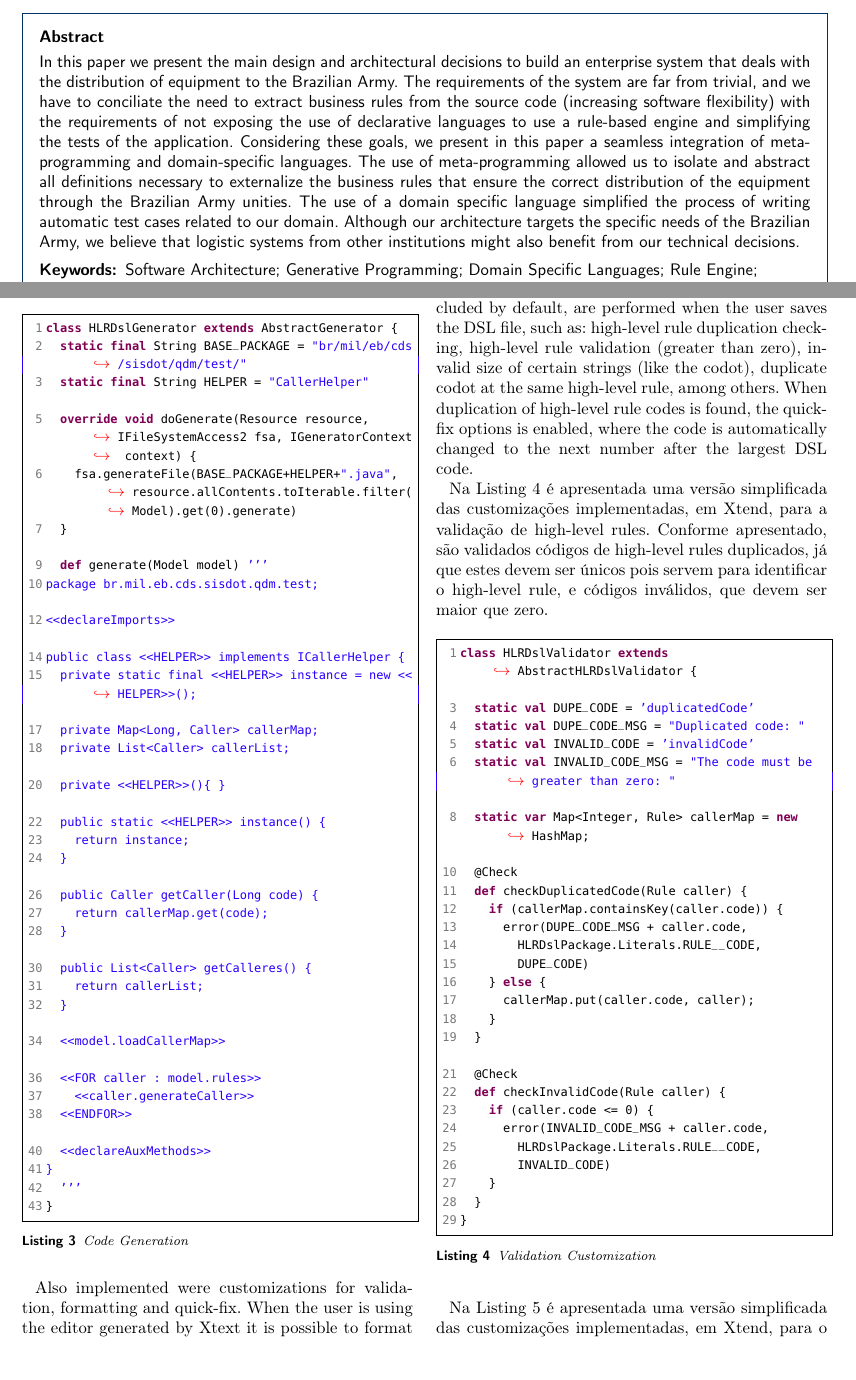
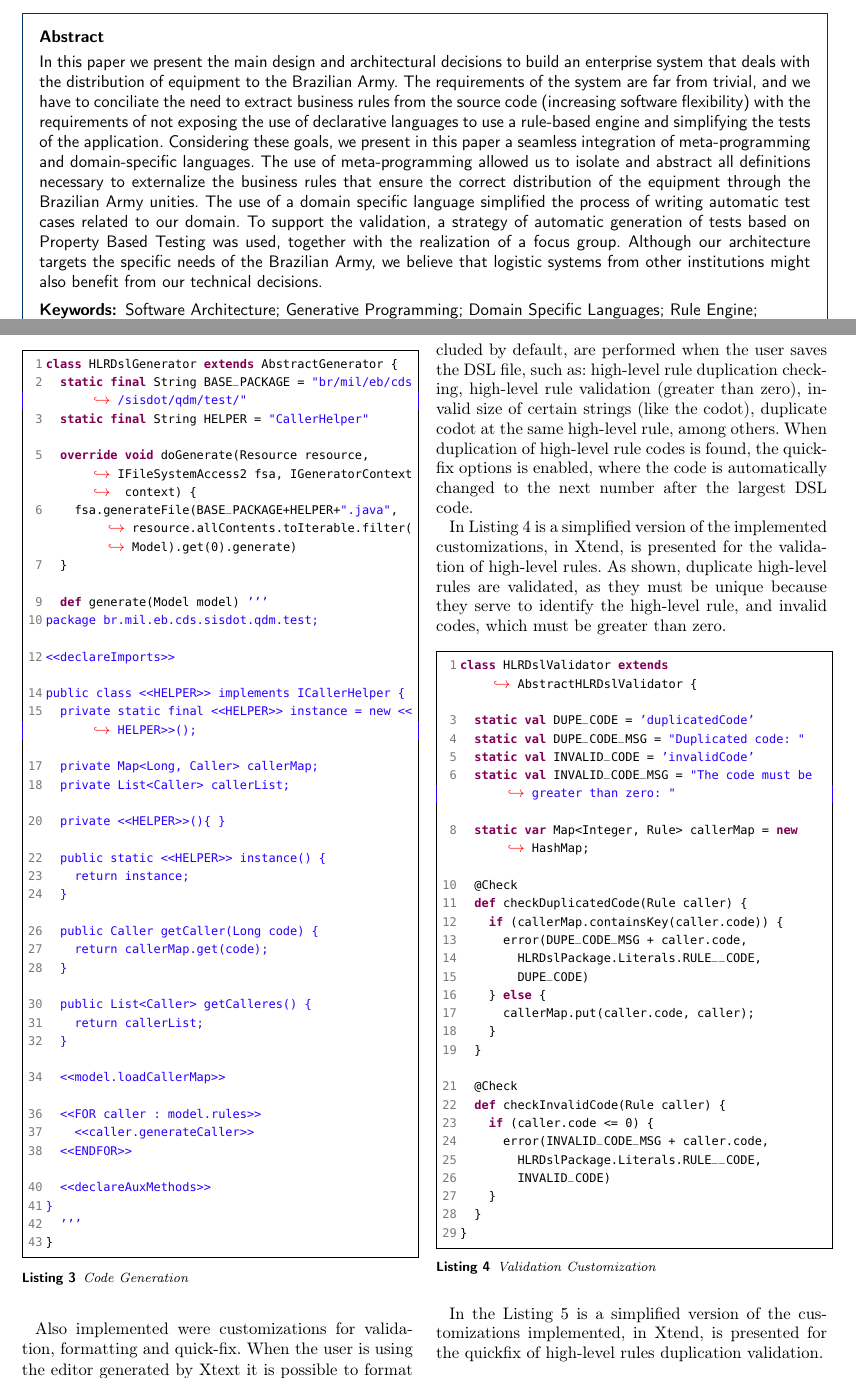
Before and after one commit to phtcosta/sisdot-jbcs, a LaTeX document (main.tex, which reads architecture.tex): two parts of pages 1 and 10 of 19, joined at a grey line, cut so that both start at the same text. Compiled offline with pdfLaTeX.

Commit message:
tentando incrementar o abstract

```diff
--- a/architecture.tex
+++ b/architecture.tex
@@ -157,6 +157,6 @@ Xtext strongly uses EMF \cite{blewitt2013}. The AST created by the Xtext parser
 The component responsible for generating QDM works only with Java objects. Then a code generator was developed in the DSL development project. This generator, partially presented in Listing \ref{code:xtend_generator}, was written in the Xtend language and is responsible for converting the EMF model containing the high-level rules declared in the DSL into a Java class containing the Java representation of these high-level rules. This generator is automatically executed when the user edits the DSL in Eclipse or when executing the Xtext maven plugin. Because this generator is contained in the DSL library (JAR), it can invoke it in other ways as well, as desired by the developer.
 
 %ORIGINAL DO LIVRO:::Xtend is a fully featured general purpose Java-like programming language that is completely interoperable with Java. Xtend has a more concise syntax than Java and provides powerful features such as type inference, extension methods, dispatch methods, and lambda expressions, not to mention multiline template expressions, which are useful when writing code generators and other customizations \cite{bettini2016}.
-O Xtend é uma linguagem de programação baseada em Java, de uso geral, com todos os recursos e totalmente interoperável com o Java. Xtend tem uma sintaxe mais concisa do que Java e fornece recursos poderosos como type inference, extension methods, dispatch methods e expressões lambda, besides multiline template expressions, que são úteis ao escrever geradores de código e outras customizações \cite{bettini2016}, sendo esta uma das razões pelas quais optamos pelo seu uso em nossa solução.
 
+%O Xtend é uma linguagem de programação baseada em Java, de uso geral, com todos os recursos e totalmente interoperável com o Java. Xtend tem uma sintaxe mais concisa do que Java e fornece recursos poderosos como type inference, extension methods, dispatch methods e expressões lambda, besides multiline template expressions, que são úteis ao escrever geradores de código e outras customizações \cite{bettini2016}, sendo esta uma das razões pelas quais optamos pelo seu uso em nossa solução.
 
@@ -217,9 +218,10 @@ public class <<HELPER>> implements ICallerHelper {
 Also implemented were customizations for validation, formatting and quick-fix. When the user is using the editor generated by Xtext it is possible to format the code according to the implemented customizations. Several additional validations, in addition to those included by default, are performed when the user saves the DSL file, such as: high-level rule duplication checking, high-level rule validation (greater than zero), invalid size of certain strings (like the codot), duplicate codot at the same high-level rule, among others. When duplication of high-level rule codes is found, the quick-fix options is enabled, where the code is automatically changed to the next number after the largest DSL code.
 
 
-Na Listing \ref{code:xtend_validation} é apresentada uma versão simplificada das customizações implementadas, em Xtend, para a validação de high-level rules. %, omitindo as outras cutomizações, assim como imports, métodos auxiliares, entre outros
-Conforme apresentado, são validados códigos de high-level rules duplicados, já que estes devem ser únicos pois servem para identificar o high-level rule, e códigos inválidos, que devem ser maior que zero.
+%Na Listing \ref{code:xtend_validation} é apresentada uma versão simplificada das customizações implementadas, em Xtend, para a validação de high-level rules. %, omitindo as outras cutomizações, assim como imports, métodos auxiliares, entre outros Conforme apresentado, são validados códigos de high-level rules duplicados, já que estes devem ser únicos pois servem para identificar o high-level rule, e códigos inválidos, que devem ser maior que zero.
 
+In Listing \ref{code:xtend_validation} is a simplified version of the implemented customizations, in Xtend, is presented for the validation of high-level rules. %, omitting the other cutomizations, as well as imports, auxiliary methods, among others
+As shown, duplicate high-level rules are validated, as they must be unique because they serve to identify the high-level rule, and invalid codes, which must be greater than zero.
 
 \begin{small}
 \begin{lstlisting}[frame=single, language=Xtend, caption={\it Validation Customization}, label={code:xtend_validation}]
@@ -255,8 +257,9 @@ class HLRDslValidator extends AbstractHLRDslValidator {
 \end{lstlisting}
 \end{small}
 
-Na Listing \ref{code:xtend_quickfix} é apresentada uma versão simplificada das customizações implementadas, em Xtend, para o quickfix da validação de código duplicado dos high-level rules.
+%Na Listing \ref{code:xtend_quickfix} é apresentada uma versão simplificada das customizações implementadas, em Xtend, para o quickfix da validação de código duplicado dos high-level rules.
 
+In the Listing \ref{code:xtend_quickfix} is a simplified version of the customizations implemented, in Xtend, is presented for the quickfix of high-level rules duplication validation.
 
 \begin{small}
 \begin{lstlisting}[frame=single, language=Xtend, caption={\it Quickfix Customization}, label={code:xtend_quickfix}]
--- a/main.tex
+++ b/main.tex
@@ -301,7 +301,7 @@
 
 \begin{abstract} % abstract
 \justify
-In this paper we present the main design and architectural decisions to build an enterprise system that deals with the distribution of equipment to the Brazilian Army. The requirements of the system are far from trivial, and we have to conciliate the need to extract business rules from the source code (increasing software flexibility) with the requirements of not exposing the use of declarative languages to use a rule-based engine and simplifying the tests of the application. Considering these goals, we present in this paper a seamless integration of meta-programming and domain-specific languages. The use of meta-programming allowed us to isolate and abstract all definitions necessary to externalize the business rules that ensure the correct distribution of the equipment through the Brazilian Army unities. The use of a domain specific language simplified the process of writing automatic test cases related to our domain. Although our architecture targets the specific needs of the Brazilian Army, we believe that logistic systems from other institutions might also benefit from our technical decisions.
+In this paper we present the main design and architectural decisions to build an enterprise system that deals with the distribution of equipment to the Brazilian Army. The requirements of the system are far from trivial, and we have to conciliate the need to extract business rules from the source code (increasing software flexibility) with the requirements of not exposing the use of declarative languages to use a rule-based engine and simplifying the tests of the application. Considering these goals, we present in this paper a seamless integration of meta-programming and domain-specific languages. The use of meta-programming allowed us to isolate and abstract all definitions necessary to externalize the business rules that ensure the correct distribution of the equipment through the Brazilian Army unities. The use of a domain specific language simplified the process of writing automatic test cases related to our domain. To support the validation, a strategy of automatic generation of tests based on Property Based Testing was used, together with the realization of a focus group. Although our architecture targets the specific needs of the Brazilian Army, we believe that logistic systems from other institutions might also benefit from our technical decisions.
 \end{abstract}
 
 %%%%%%%%%%%%%%%%%%%%%%%%%%%%%%%%%%%%%%%%%%%%%%
```
Also changed, not shown: architecture.tex (1 more changed lines).
